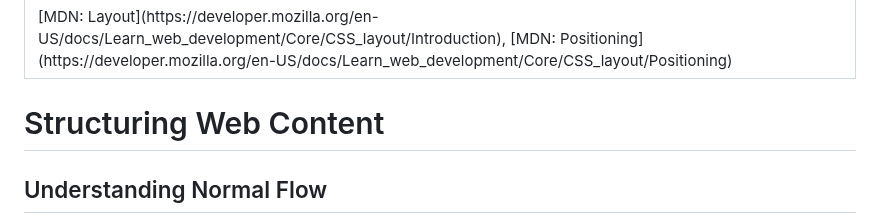
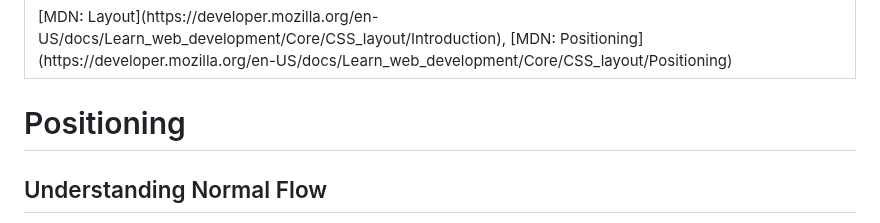
Before and after one commit to jncraton/web-apps-cpsc2330, a Markdown page: lectures/33-positioning.md, the part around the change. Rendered like a GitHub page.

Commit message:
Adjust title

```diff
--- a/lectures/33-positioning.md
+++ b/lectures/33-positioning.md
@@ -2,7 +2,7 @@
 reading: '[MDN: Layout](https://developer.mozilla.org/en-US/docs/Learn_web_development/Core/CSS_layout/Introduction), [MDN: Positioning](https://developer.mozilla.org/en-US/docs/Learn_web_development/Core/CSS_layout/Positioning)'
 ...
 
-# Structuring Web Content
+# Positioning
 
 ## Understanding Normal Flow
 
```
